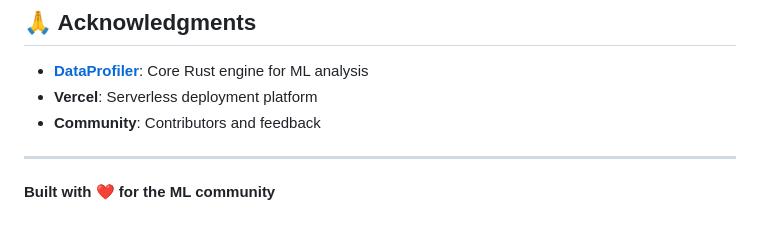
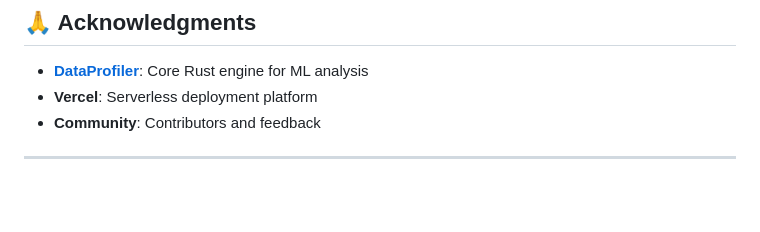
Before and after one commit to AndreaBozzo/csv-mlready-api, a Markdown page: README.md, the part around the change. GitHub-like rendering; blank space fills up the shorter version.

Commit message:
docs: updated readme

```diff
--- a/README.md
+++ b/README.md
@@ -213,5 +213,3 @@ This project is licensed under the MIT License - see the [LICENSE](LICENSE) file
 - **Community**: Contributors and feedback
 
 ---
-
-**Built with ❤️ for the ML community**
```
